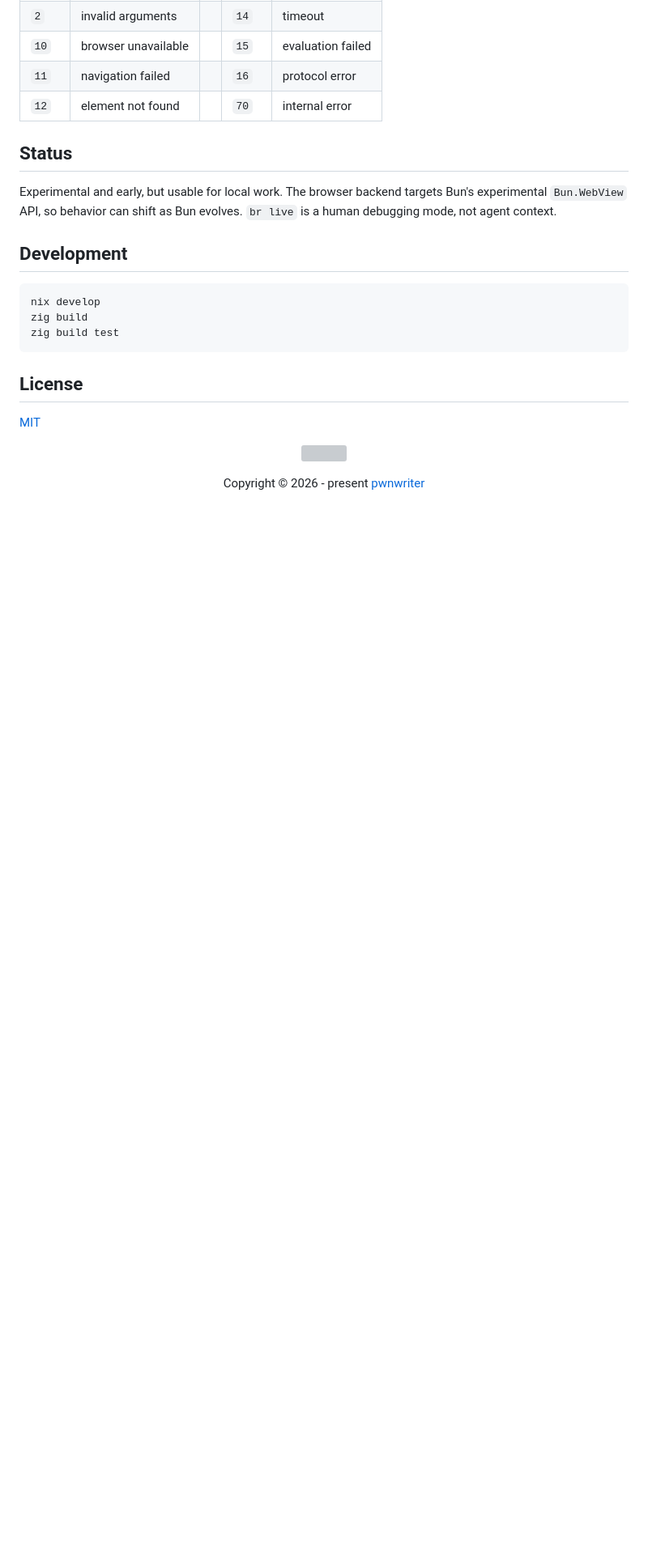
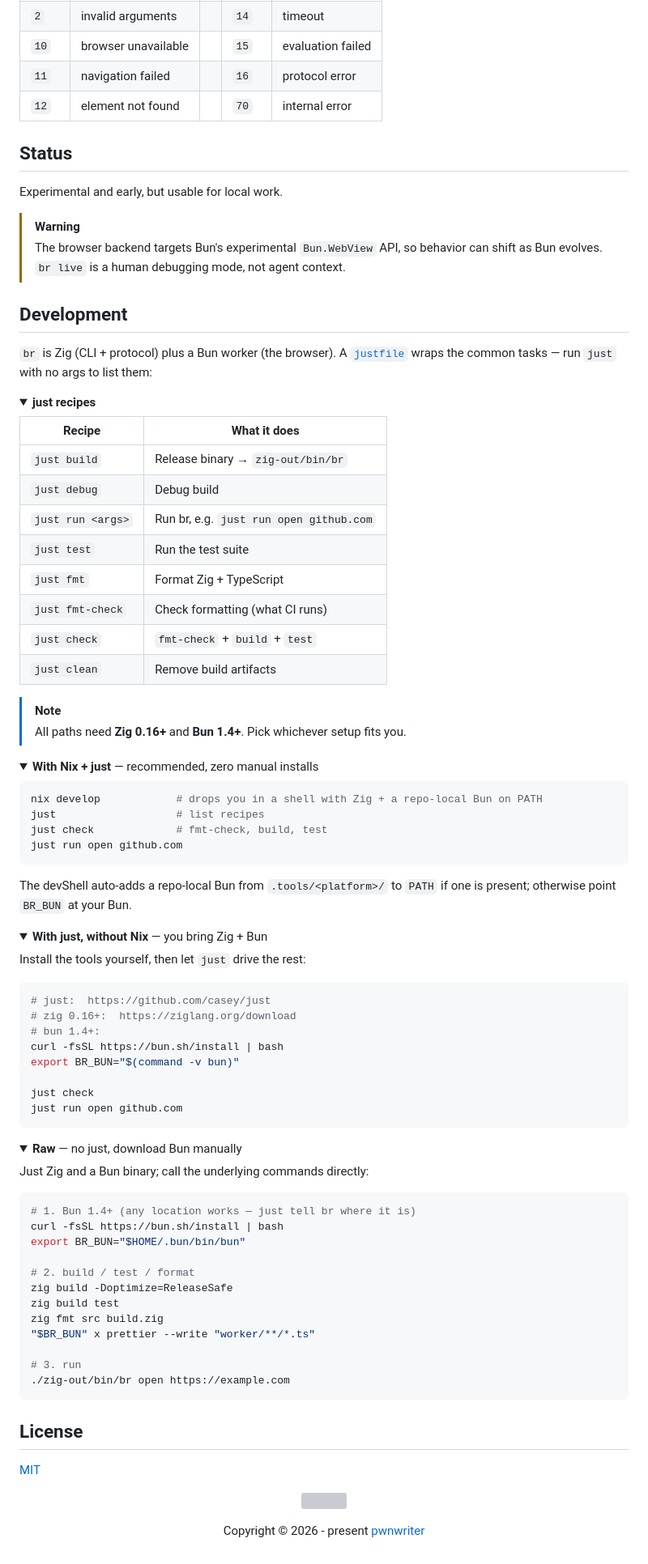
Before and after one commit to pwnwriter/br, a Markdown page: README.md, the part around one of its changes. Shown at 81% size. Drawn GitHub-style; folded sections open; blank space fills up the shorter version; grey boxes are pictures that could not be loaded.

Commit message:
chore(docs): beautify

````diff
--- a/README.md
+++ b/README.md
@@ -264,12 +268,85 @@ agent / human  →  br CLI (Zig)  →  JSONL over a Unix socket  →  Bun worker
 
 ## Status
 
-Experimental and early, but usable for local work. The browser backend targets Bun's experimental `Bun.WebView` API, so behavior can shift as Bun evolves. `br live` is a human debugging mode, not agent context.
+Experimental and early, but usable for local work.
+
+> [!WARNING]
+> The browser backend targets Bun's experimental `Bun.WebView` API, so behavior
+> can shift as Bun evolves. `br live` is a human debugging mode, not agent context.
 
 ## Development
 
+`br` is Zig (CLI + protocol) plus a Bun worker (the browser). A [`justfile`](justfile)
+wraps the common tasks — run `just` with no args to list them:
+
+<details>
+<summary><b>just recipes</b></summary>
+
+| Recipe | What it does |
+| --- | --- |
+| `just build` | Release binary → `zig-out/bin/br` |
+| `just debug` | Debug build |
+| `just run <args>` | Run br, e.g. `just run open github.com` |
+| `just test` | Run the test suite |
+| `just fmt` | Format Zig + TypeScript |
+| `just fmt-check` | Check formatting (what CI runs) |
+| `just check` | `fmt-check` + `build` + `test` |
+| `just clean` | Remove build artifacts |
+
+</details>
+
+> [!NOTE]
+> All paths need **Zig 0.16+** and **Bun 1.4+**. Pick whichever setup fits you.
+
+<details>
+<summary><b>With Nix + just</b> — recommended, zero manual installs</summary>
+
 ```bash
-nix develop
-zig build
+nix develop            # drops you in a shell with Zig + a repo-local Bun on PATH
+just                   # list recipes
+just check             # fmt-check, build, test
+just run open github.com
+```
+
+The devShell auto-adds a repo-local Bun from `.tools/<platform>/` to `PATH` if
+one is present; otherwise point `BR_BUN` at your Bun.
+
+</details>
+
+<details>
+<summary><b>With just, without Nix</b> — you bring Zig + Bun</summary>
+
+Install the tools yourself, then let `just` drive the rest:
+
+```bash
+# just:  https://github.com/casey/just
+# zig 0.16+:  https://ziglang.org/download
+# bun 1.4+:
+curl -fsSL https://bun.sh/install | bash
+export BR_BUN="$(command -v bun)"
+
+just check
+just run open github.com
+```
+
+</details>
+
+<details>
+<summary><b>Raw</b> — no just, download Bun manually</summary>
+
+Just Zig and a Bun binary; call the underlying commands directly:
+
+```bash
+# 1. Bun 1.4+ (any location works — just tell br where it is)
+curl -fsSL https://bun.sh/install | bash
+export BR_BUN="$HOME/.bun/bin/bun"
+
+# 2. build / test / format
+zig build -Doptimize=ReleaseSafe
 zig build test
+zig fmt src build.zig
+"$BR_BUN" x prettier --write "worker/**/*.ts"
+
+# 3. run
+./zig-out/bin/br open https://example.com
 ```
````
Also changed, not shown: other parts of README.md (+11 -5 lines).
